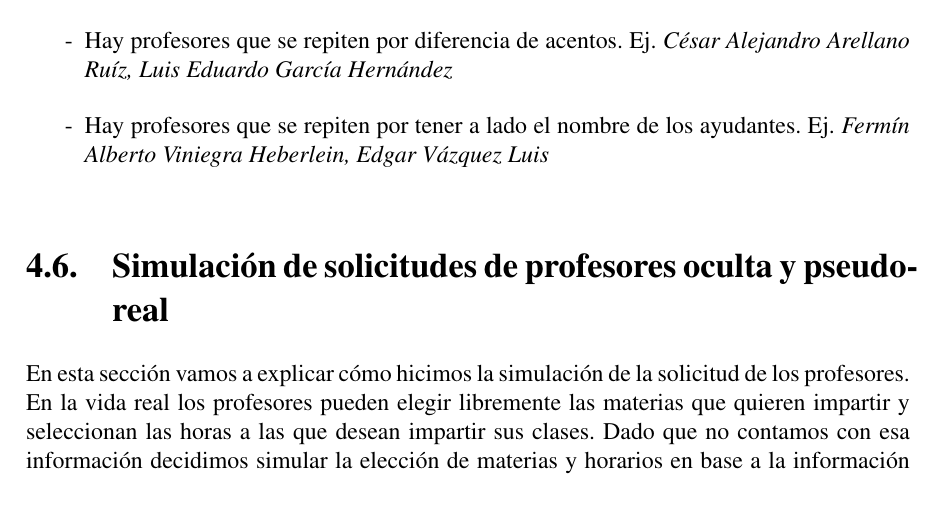
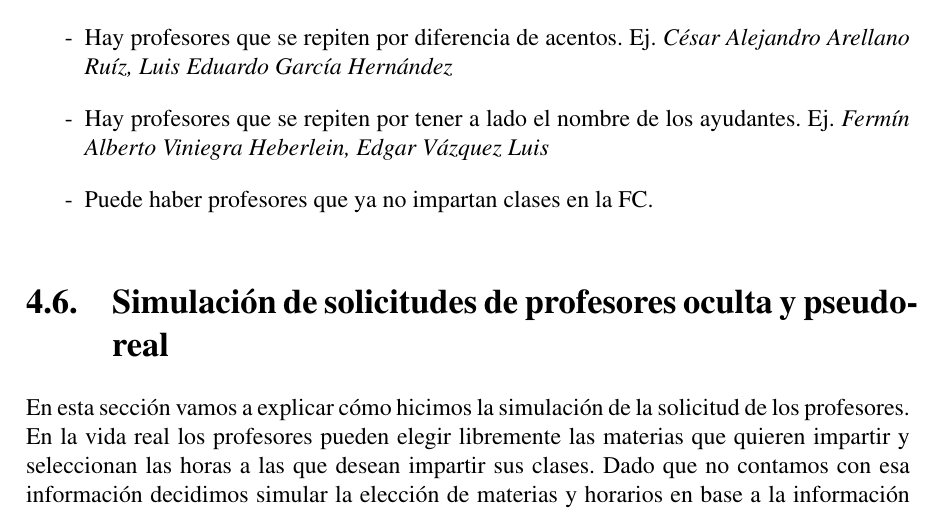
Before and after one commit to ArrigoCoen/Faculty_schedule_simulation, a LaTeX thesis (Hidden_files/Tesis/TeX/LaTeX/main.tex, which reads Hidden_files/Tesis/TeX/LaTeX/Simulacion.tex): part of page 60 of 84, cut so that both start at the same text. Compiled offline with pdfLaTeX.

Commit message:
Teachers' requests function

```diff
--- a/Hidden_files/Tesis/TeX/LaTeX/Simulacion.tex
+++ b/Hidden_files/Tesis/TeX/LaTeX/Simulacion.tex
@@ -143,6 +143,8 @@ Algunas notas a considerar de esta matriz son:
 \item[-] Hay profesores que se repiten por diferencia de acentos. Ej. \textit{César Alejandro Arellano Ruíz, Luis Eduardo García Hernández}
 
 \item[-] Hay profesores que se repiten por tener a lado el nombre de los ayudantes. Ej. \textit{Fermín Alberto Viniegra Heberlein, Edgar Vázquez Luis}
+
+\item[-] Puede haber profesores que ya no impartan clases en la FC.
 \end{itemize}
 
 
```
Also changed, not shown: Hidden_files/Tesis/TeX/LaTeX/main.pdf, 8 other files.
